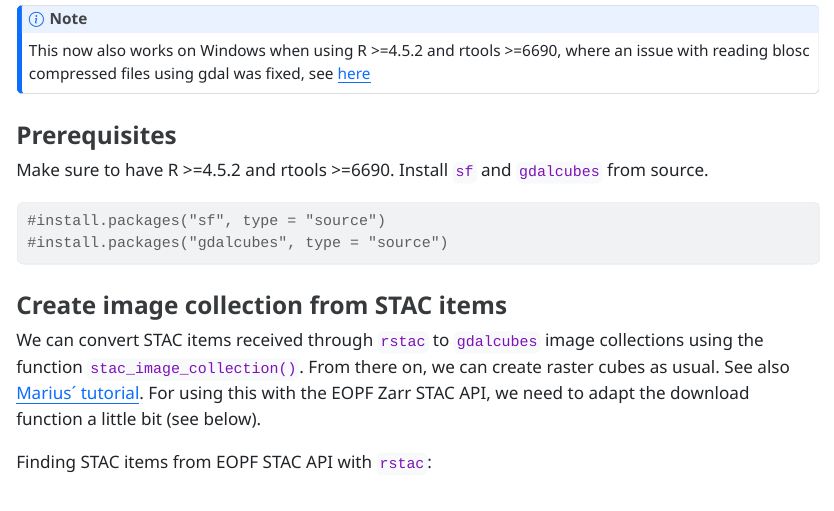
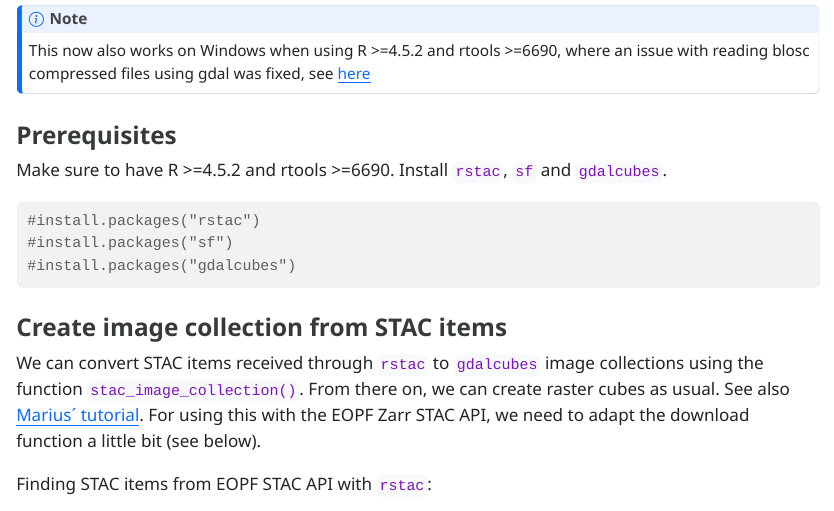
Before and after one commit to ifgi/eopf_toolkit, a Quarto document (rstac+gdalcubes.qmd): the page in a window 1100 px wide, from 950 px down. The pictures show the output file rstac+gdalcubes.html that the author committed with the source, opened offline; long lines of code are wrapped.

Commit message:
minor updates

````diff
--- a/rstac+gdalcubes.qmd
+++ b/rstac+gdalcubes.qmd
@@ -31,11 +31,12 @@ This now also works on Windows when using R >=4.5.2 and rtools >=6690, where an
 
 ### Prerequisites
 
-Make sure to have R >=4.5.2  and rtools >=6690. Install `sf` and `gdalcubes` from source.
+Make sure to have R >=4.5.2  and rtools >=6690. Install `rstac`, `sf` and `gdalcubes`.
 
 ```{r}
-#install.packages("sf", type = "source")
-#install.packages("gdalcubes", type = "source")
+#install.packages("rstac")
+#install.packages("sf")
+#install.packages("gdalcubes")
 ```
 
 
````
Also changed, not shown: rstac+gdalcubes.html, rstac+gdalcubes.qmd (2 more changed lines).
